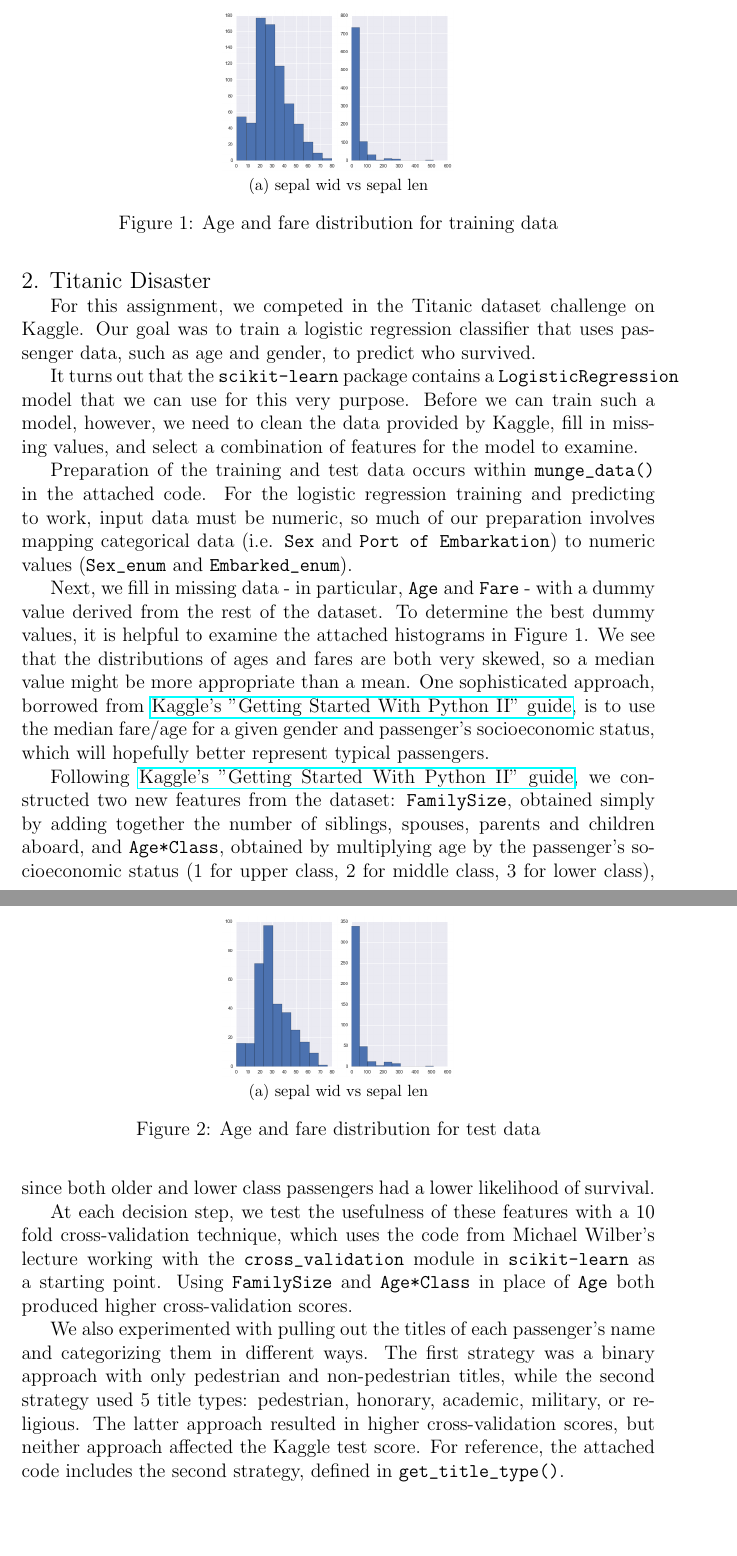
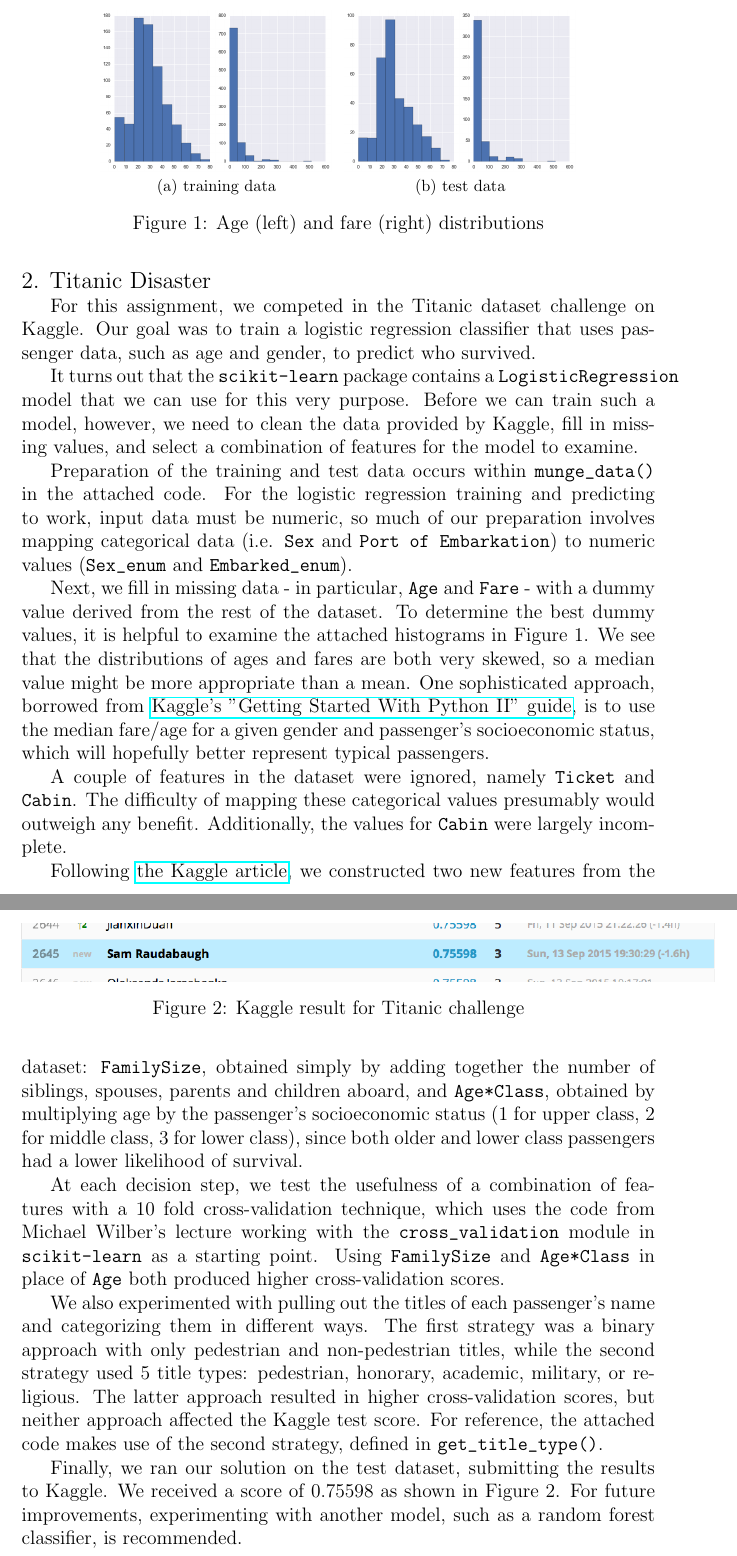
Before and after one commit to raudabaugh/applied-machine-learning, a LaTeX document (lab1/writeup.tex): two parts of pages 2 and 3 of 3, joined at a grey line, cut at the place of the change, the shorter picture padded with empty space. Compiled offline with pdfLaTeX.

Commit message:
Add figures for titanic problem

```diff
--- a/lab1/writeup.tex
+++ b/lab1/writeup.tex
@@ -31,30 +31,37 @@ and passenger's socioeconomic status, which will hopefully better represent typi
 
 \begin{figure}
 \centering
-\subfloat[sepal wid vs sepal len]{
-  \includegraphics[width=50mm]{figures/train-age-fare}
+\subfloat[training data]{
+  \includegraphics[width=50mm]{figures/train-age-fare.png}
 }
-\caption{Age and fare distribution for training data}
+\subfloat[test data]{
+  \includegraphics[width=50mm]{figures/test-age-fare.png}
+}
+\caption{Age (left) and fare (right) distributions}
 \end{figure}
 
-\begin{figure}
-\centering
-\subfloat[sepal wid vs sepal len]{
-  \includegraphics[width=50mm]{figures/test-age-fare}
-}
-\caption{Age and fare distribution for test data}
-\end{figure}
+A couple of features in the dataset were ignored, namely \verb+Ticket+ and \verb+Cabin+. The difficulty of mapping these categorical values presumably would outweigh any
+benefit. Additionally, the values for \verb+Cabin+ were largely incomplete.
 
-Following \href{https://www.kaggle.com/c/titanic/details/getting-started-with-python-ii}{Kaggle's "Getting Started With Python II" guide}, we constructed two new features from the dataset:
+Following \href{https://www.kaggle.com/c/titanic/details/getting-started-with-python-ii}{the Kaggle article}, we constructed two new features from the dataset:
 \verb+FamilySize+, obtained simply by adding together the number of siblings, spouses, parents and children aboard, and \verb+Age*Class+, obtained by multiplying age by the passenger's
 socioeconomic status (1 for upper class, 2 for middle class, 3 for lower class), since both older and lower class passengers had a lower likelihood of survival.
 
-At each decision step, we test the usefulness of these features with a 10 fold cross-validation technique, which uses the code from Michael Wilber's lecture working with the \verb+cross_validation+
+At each decision step, we test the usefulness of a combination of features with a 10 fold cross-validation technique, which uses the code from Michael Wilber's lecture working with the \verb+cross_validation+
 module in \verb+scikit-learn+ as a starting point.
 Using \verb+FamilySize+ and \verb+Age*Class+ in place of \verb+Age+ both produced higher cross-validation scores.
 
 We also experimented with pulling out the titles of each passenger's name and categorizing them in different ways. The first strategy was a binary approach with only pedestrian and non-pedestrian titles,
 while the second strategy used 5 title types: pedestrian, honorary, academic, military, or religious. The latter approach resulted in higher cross-validation scores, but neither approach affected the Kaggle test score.
-For reference, the attached code includes the second strategy, defined in \verb+get_title_type()+.
+For reference, the attached code makes use of the second strategy, defined in \verb+get_title_type()+.
+
+Finally, we ran our solution on the test dataset, submitting the results to Kaggle. We received a score of 0.75598 as shown in Figure 2. For future improvements, experimenting with another model,
+such as a random forest classifier, is recommended.
+\begin{figure}
+\centering
+  \includegraphics[width=150mm]{figures/kaggle-titanic.png}
+\caption{Kaggle result for Titanic challenge}
+\end{figure}
+
 
 \end{document}
```
Also changed, not shown: lab1/figures/kaggle-titanic.png (added), lab1/writeup.pdf.
